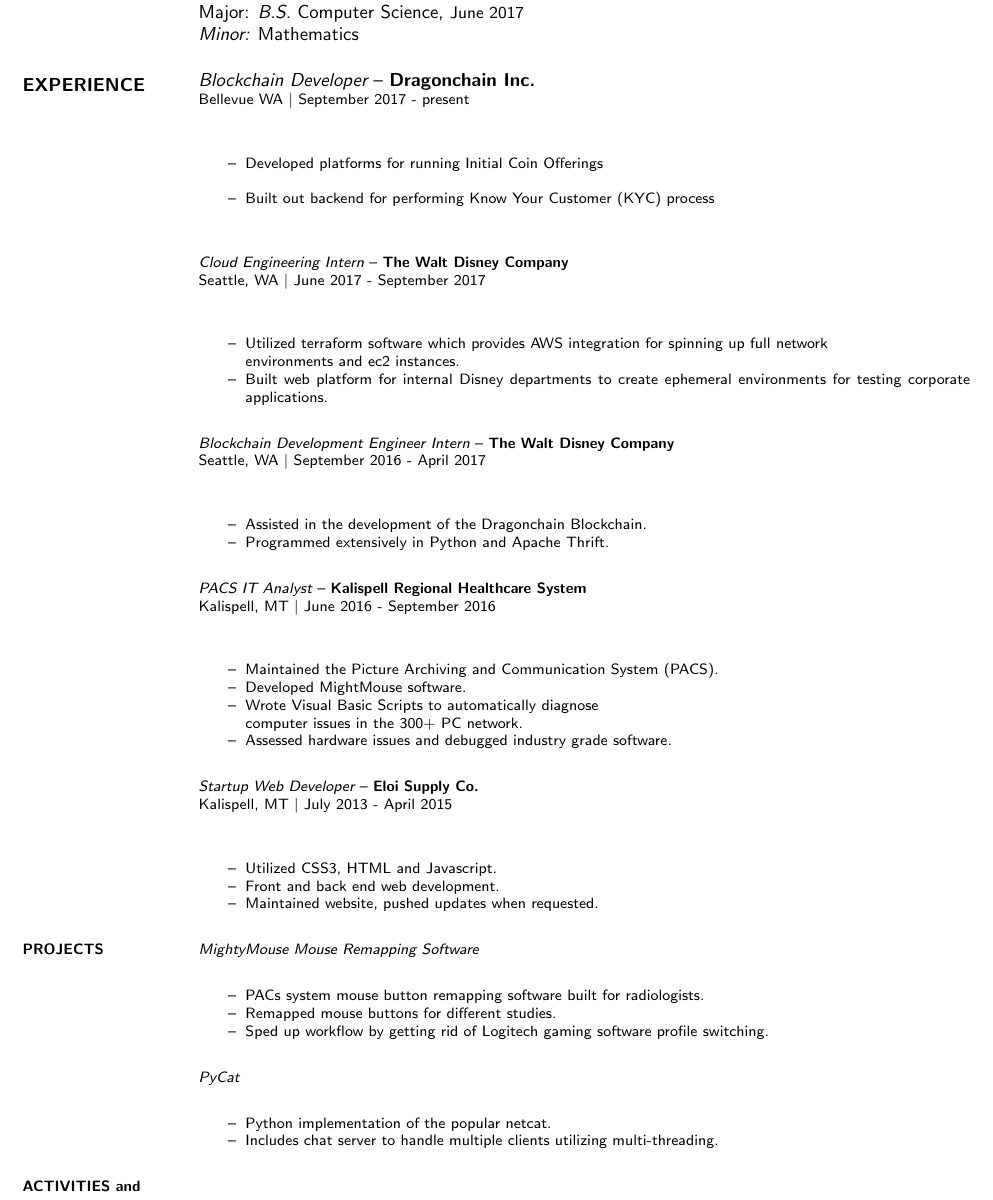
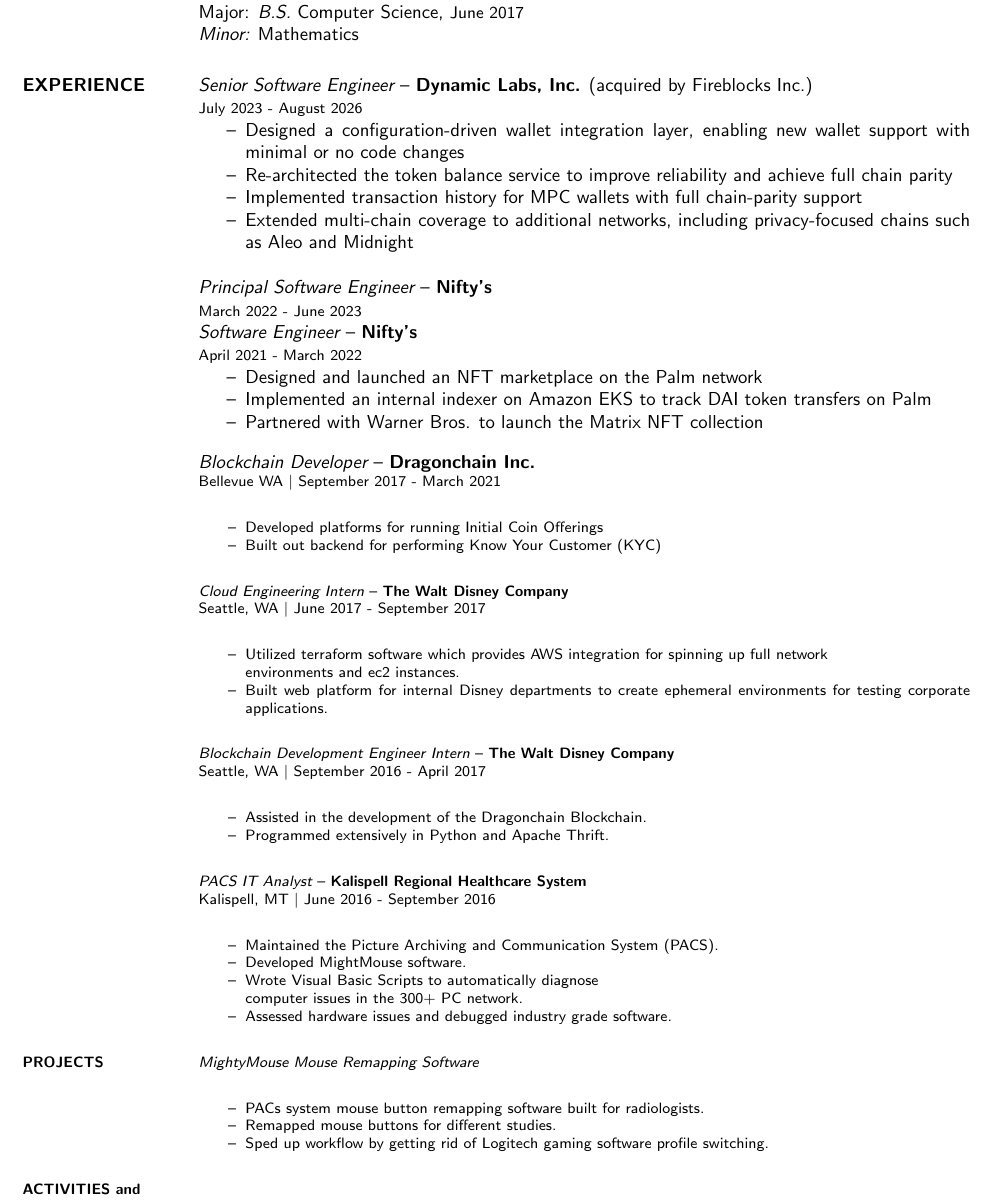
Before and after one commit to wolfpack94/Alexs-Resume, a LaTeX CV (Alex-Benedetto-Resume.tex): part of the page, cut so that both start at the same text. The pictures show the PDF file Alex-Benedetto-Resume.pdf that the author committed with the source.

Commit message:
Update experience to include Dynamic/Fireblocks and Nifty's.
Remove the Eloi role and close out older dates so the resume reflects current work history.

Co-authored-by: Cursor <cursoragent@cursor.com>

```diff
--- a/Alex-Benedetto-Resume.tex
+++ b/Alex-Benedetto-Resume.tex
@@ -19,24 +19,41 @@
 \begin{resume}
 
 \section{EDUCATION}
-	{\bf Western Washington University}, Bellingham, WA \\
+	{\bf Western Washington University}, Bellingham, WA\\
 	Major: {\sl B.S.} Computer Science, {\small June 2017}\\
 	{\sl Minor:} Mathematics
 \section{EXPERIENCE}
+	{\sl Senior Software Engineer} -- {\bf Dynamic Labs, Inc.} (acquired by Fireblocks Inc.)\\
+	{\footnotesize July 2023 - August 2026}
+	\begin{itemize} \itemsep -2pt
+		\item Designed a configuration-driven wallet integration layer, enabling new wallet support with minimal or no code changes
+		\item Re-architected the token balance service to improve reliability and achieve full chain parity
+		\item Implemented transaction history for MPC wallets with full chain-parity support
+		\item Extended multi-chain coverage to additional networks, including privacy-focused chains such as Aleo and Midnight
+	\end{itemize}
+	{\sl Principal Software Engineer} -- {\bf Nifty's}\\
+	{\footnotesize March 2022 - June 2023}\\
+	{\sl Software Engineer} -- {\bf Nifty's}\\
+	{\footnotesize April 2021 - March 2022}
+	\begin{itemize} \itemsep -2pt
+		\item Designed and launched an NFT marketplace on the Palm network
+		\item Implemented an internal indexer on Amazon EKS to track DAI token transfers on Palm
+		\item Partnered with Warner Bros. to launch the Matrix NFT collection
+	\end{itemize}
 	{\sl Blockchain Developer} -- {\bf Dragonchain Inc.}\\
-	\footnotesize Bellevue WA $|$ September 2017 - present\\
+	\footnotesize Bellevue WA $|$ September 2017 - March 2021
 	\begin{itemize} \itemsep -2pt
-		\item Developed platforms for running Initial Coin Offerings\\
-		\item Built out backend for performing Know Your Customer (KYC) process\\
+		\item Developed platforms for running Initial Coin Offerings
+		\item Built out backend for performing Know Your Customer (KYC)
 	\end{itemize}
 	{\sl Cloud Engineering Intern} -- {\bf The Walt Disney Company}\\
-	{\footnotesize Seattle, WA $|$ June 2017 - September 2017}\\
+	{\footnotesize Seattle, WA $|$ June 2017 - September 2017}
 	\begin{itemize} \itemsep -2pt
 		\item Utilized terraform software which provides AWS integration for spinning up full network \\environments and ec2 instances.
 		\item Built web platform for internal Disney departments to create ephemeral environments for testing corporate applications.
 	\end{itemize}
 	{\sl Blockchain Development Engineer Intern} -- {\bf The Walt Disney Company}\\
-	{\footnotesize Seattle, WA $|$ September 2016 - April 2017}\\
+	{\footnotesize Seattle, WA $|$ September 2016 - April 2017}
 	\begin{itemize} \itemsep -2pt
 		\item Assisted in the development of the Dragonchain Blockchain.
 		\item Programmed extensively in Python and Apache Thrift.
@@ -48,13 +65,6 @@
 		\item Developed MightMouse software.
 		\item Wrote Visual Basic Scripts to automatically diagnose \\computer issues in the 300+ PC network.
 		\item Assessed hardware issues and debugged industry grade software.
-	\end{itemize}
-	{\sl Startup Web Developer} -- {\bf Eloi Supply Co.} \\
-	{\footnotesize Kalispell, MT $|$  July 2013 - April 2015}\\
-	\begin{itemize} \itemsep -2pt
-		\item Utilized CSS3, HTML and Javascript.
-		\item Front and back end web development.
-		\item Maintained website, pushed updates when requested.
 	\end{itemize}
 	\section{PROJECTS}
 		{\sl MightyMouse Mouse Remapping Software}
@@ -62,11 +72,6 @@
 		\item PACs system mouse button remapping software built for radiologists.
 		\item Remapped mouse buttons for different studies.
 		\item Sped up workflow by getting rid of Logitech gaming software profile switching.
-	\end{itemize}
-	{\sl PyCat}
-	\begin{itemize}\itemsep -2pt
-		\item Python implementation of the popular netcat.
-		\item Includes chat server to handle multiple clients utilizing multi-threading.
 	\end{itemize}
 
 
```
Also changed, not shown: Alex-Benedetto-Resume.pdf, Alex-Benedetto-Resume.tex (2 more changed lines).
